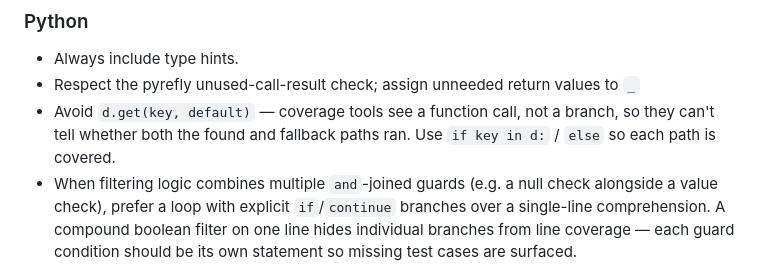
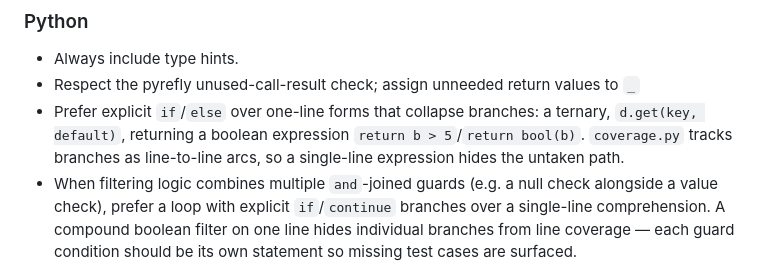
Before and after one commit to LabAutomationAndScreening/copier-base-template, a Markdown page: AGENTS.md, the part around the change. Rendered like a GitHub page.

Commit message:
phrasing

```diff
--- a/AGENTS.md
+++ b/AGENTS.md
@@ -18,7 +18,7 @@ This project is a Copier template used to generate other copier templates. It is
 
 - Always include type hints.
 - Respect the pyrefly unused-call-result check; assign unneeded return values to `_`
-- Avoid `d.get(key, default)` — coverage tools see a function call, not a branch, so they can't tell whether both the found and fallback paths ran. Use `if key in d:` / `else` so each path is covered.
+- Prefer explicit `if`/`else` over one-line forms that collapse branches: a ternary, `d.get(key, default)`, returning a boolean expression `return b > 5`/`return bool(b)`. `coverage.py` tracks branches as line-to-line arcs, so a single-line expression hides the untaken path.
 - When filtering logic combines multiple `and`-joined guards (e.g. a null check alongside a value check), prefer a loop with explicit `if`/`continue` branches over a single-line comprehension. A compound boolean filter on one line hides individual branches from line coverage — each guard condition should be its own statement so missing test cases are surfaced.
 
 ## Testing
```
